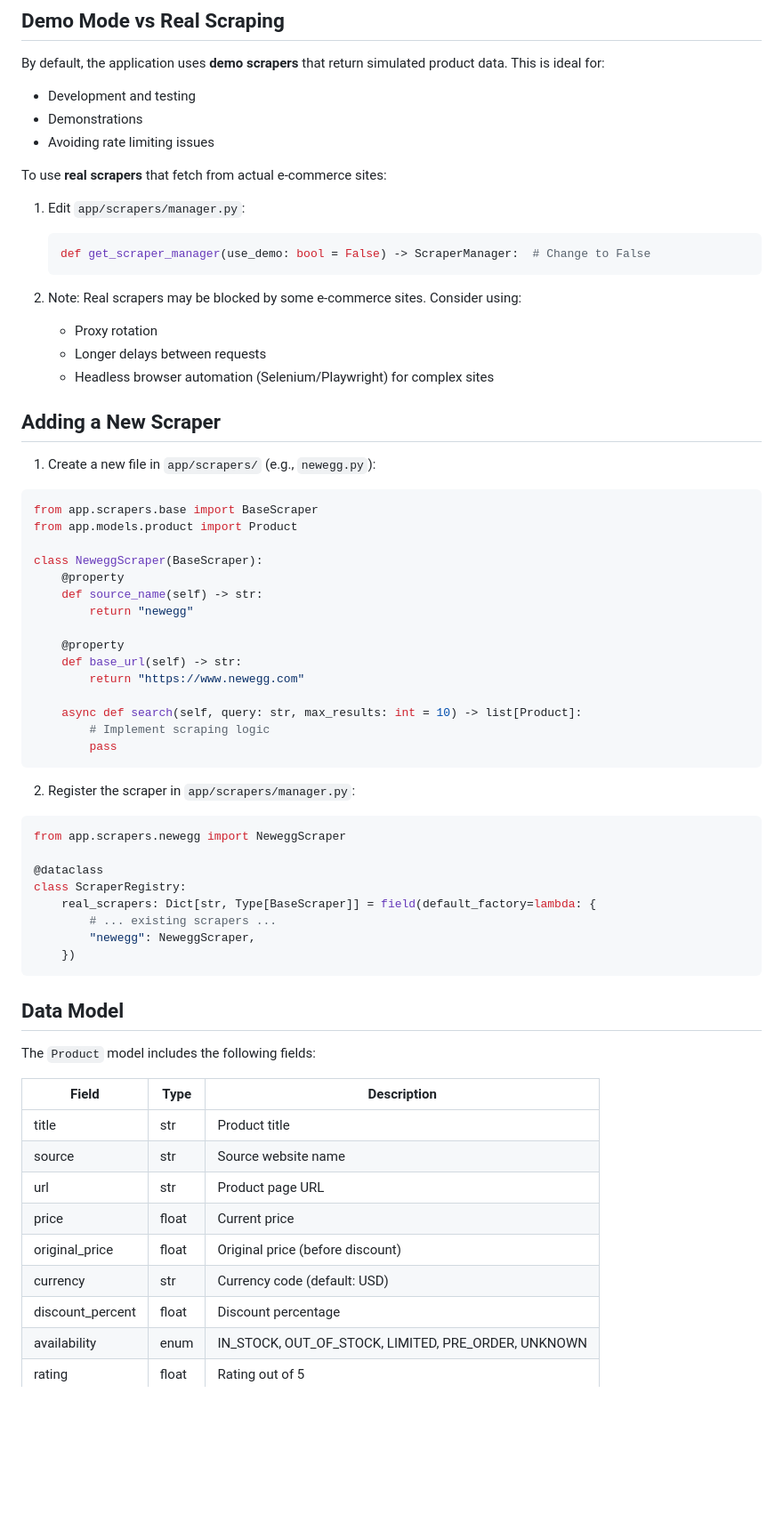
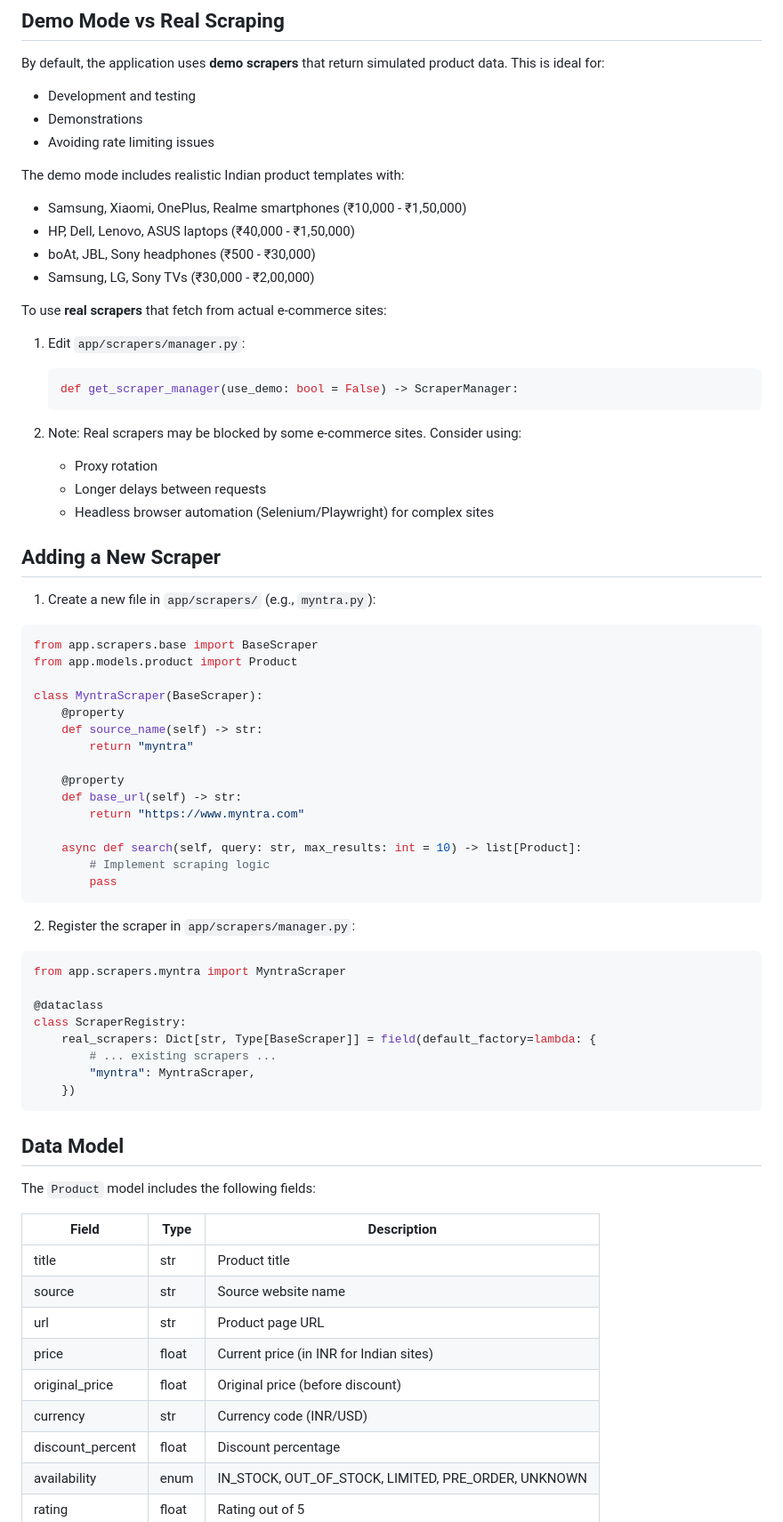
Before and after one commit to jarharsh1/scrape-my-product, a Markdown page: README.md, the part around one of its changes. Shown at 89% size. GitHub-like rendering; blank space fills up the shorter version.

Commit message:
docs: Update README with Indian e-commerce scrapers and comparison table features

````diff
--- a/README.md
+++ b/README.md
@@ -175,11 +206,17 @@ By default, the application uses **demo scrapers** that return simulated product
 - Demonstrations
 - Avoiding rate limiting issues
 
+The demo mode includes realistic Indian product templates with:
+- Samsung, Xiaomi, OnePlus, Realme smartphones (₹10,000 - ₹1,50,000)
+- HP, Dell, Lenovo, ASUS laptops (₹40,000 - ₹1,50,000)
+- boAt, JBL, Sony headphones (₹500 - ₹30,000)
+- Samsung, LG, Sony TVs (₹30,000 - ₹2,00,000)
+
 To use **real scrapers** that fetch from actual e-commerce sites:
 
 1. Edit `app/scrapers/manager.py`:
    ```python
-   def get_scraper_manager(use_demo: bool = False) -> ScraperManager:  # Change to False
+   def get_scraper_manager(use_demo: bool = False) -> ScraperManager:
    ```
 
 2. Note: Real scrapers may be blocked by some e-commerce sites. Consider using:
@@ -189,20 +226,20 @@ To use **real scrapers** that fetch from actual e-commerce sites:
 
 ## Adding a New Scraper
 
-1. Create a new file in `app/scrapers/` (e.g., `newegg.py`):
+1. Create a new file in `app/scrapers/` (e.g., `myntra.py`):
 
 ```python
 from app.scrapers.base import BaseScraper
 from app.models.product import Product
 
-class NeweggScraper(BaseScraper):
+class MyntraScraper(BaseScraper):
     @property
     def source_name(self) -> str:
-        return "newegg"
+        return "myntra"
 
     @property
     def base_url(self) -> str:
-        return "https://www.newegg.com"
+        return "https://www.myntra.com"
 
     async def search(self, query: str, max_results: int = 10) -> list[Product]:
         # Implement scraping logic
@@ -212,13 +249,13 @@ class NeweggScraper(BaseScraper):
 2. Register the scraper in `app/scrapers/manager.py`:
 
 ```python
-from app.scrapers.newegg import NeweggScraper
+from app.scrapers.myntra import MyntraScraper
 
 @dataclass
 class ScraperRegistry:
     real_scrapers: Dict[str, Type[BaseScraper]] = field(default_factory=lambda: {
         # ... existing scrapers ...
-        "newegg": NeweggScraper,
+        "myntra": MyntraScraper,
     })
 ```
 
@@ -231,9 +268,9 @@ The `Product` model includes the following fields:
 | title | str | Product title |
 | source | str | Source website name |
 | url | str | Product page URL |
-| price | float | Current price |
+| price | float | Current price (in INR for Indian sites) |
 | original_price | float | Original price (before discount) |
-| currency | str | Currency code (default: USD) |
+| currency | str | Currency code (INR/USD) |
 | discount_percent | float | Discount percentage |
 | availability | enum | IN_STOCK, OUT_OF_STOCK, LIMITED, PRE_ORDER, UNKNOWN |
 | rating | float | Rating out of 5 |
````
Also changed, not shown: other parts of README.md (+42 -11 lines).
